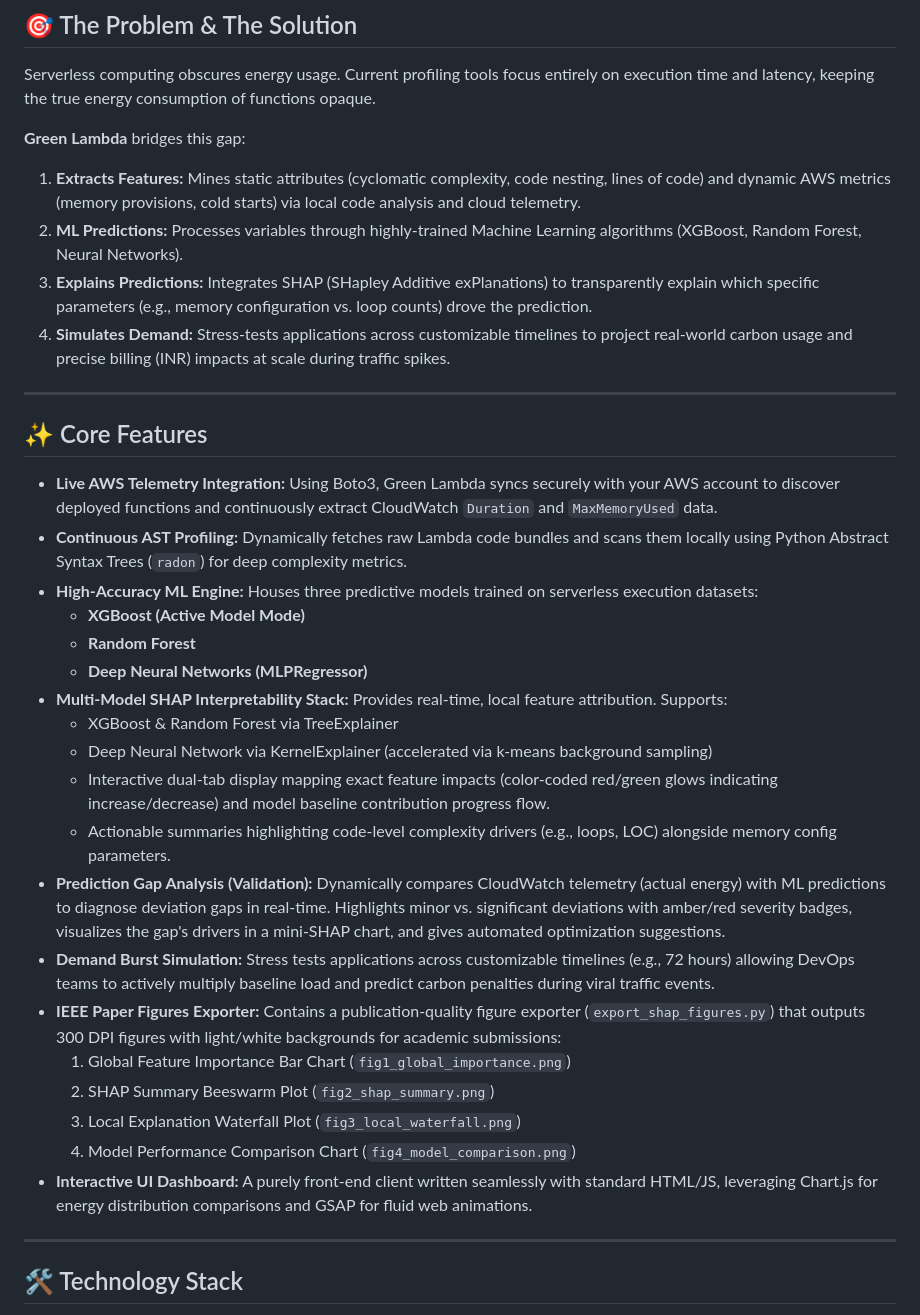
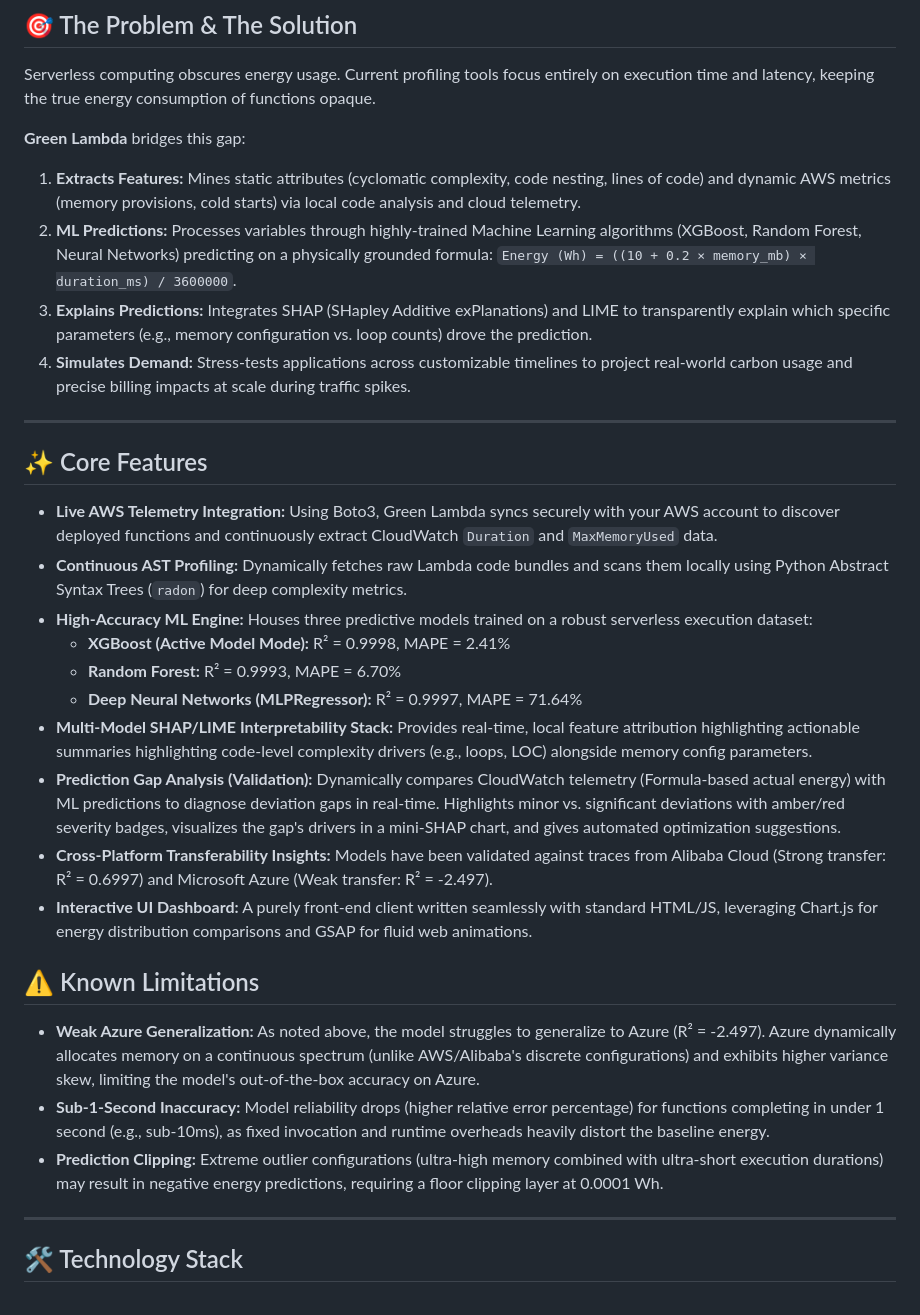
Before and after one commit to ParamPatil-03/Green_Lambda, a Markdown page: README.md, the part around one of its changes. GitHub-like rendering.

```diff
--- a/README.md
+++ b/README.md
@@ -13,9 +13,9 @@ Serverless computing obscures energy usage. Current profiling tools focus entire
 
 **Green Lambda** bridges this gap:
 1. **Extracts Features:** Mines static attributes (cyclomatic complexity, code nesting, lines of code) and dynamic AWS metrics (memory provisions, cold starts) via local code analysis and cloud telemetry.
-2. **ML Predictions:** Processes variables through highly-trained Machine Learning algorithms (XGBoost, Random Forest, Neural Networks).
-3. **Explains Predictions:** Integrates SHAP (SHapley Additive exPlanations) to transparently explain which specific parameters (e.g., memory configuration vs. loop counts) drove the prediction.
-4. **Simulates Demand:** Stress-tests applications across customizable timelines to project real-world carbon usage and precise billing (INR) impacts at scale during traffic spikes.
+2. **ML Predictions:** Processes variables through highly-trained Machine Learning algorithms (XGBoost, Random Forest, Neural Networks) predicting on a physically grounded formula: `Energy (Wh) = ((10 + 0.2 × memory_mb) × duration_ms) / 3600000`.
+3. **Explains Predictions:** Integrates SHAP (SHapley Additive exPlanations) and LIME to transparently explain which specific parameters (e.g., memory configuration vs. loop counts) drove the prediction.
+4. **Simulates Demand:** Stress-tests applications across customizable timelines to project real-world carbon usage and precise billing impacts at scale during traffic spikes.
 
 ---
 
@@ -23,23 +23,19 @@ Serverless computing obscures energy usage. Current profiling tools focus entire
 
 - **Live AWS Telemetry Integration:** Using Boto3, Green Lambda syncs securely with your AWS account to discover deployed functions and continuously extract CloudWatch `Duration` and `MaxMemoryUsed` data.
 - **Continuous AST Profiling:** Dynamically fetches raw Lambda code bundles and scans them locally using Python Abstract Syntax Trees (`radon`) for deep complexity metrics.
-- **High-Accuracy ML Engine:** Houses three predictive models trained on serverless execution datasets:
-  - **XGBoost (Active Model Mode)**
-  - **Random Forest**
-  - **Deep Neural Networks (MLPRegressor)**
-- **Multi-Model SHAP Interpretability Stack:** Provides real-time, local feature attribution. Supports:
-  - XGBoost & Random Forest via TreeExplainer
-  - Deep Neural Network via KernelExplainer (accelerated via k-means background sampling)
-  - Interactive dual-tab display mapping exact feature impacts (color-coded red/green glows indicating increase/decrease) and model baseline contribution progress flow.
-  - Actionable summaries highlighting code-level complexity drivers (e.g., loops, LOC) alongside memory config parameters.
-- **Prediction Gap Analysis (Validation):** Dynamically compares CloudWatch telemetry (actual energy) with ML predictions to diagnose deviation gaps in real-time. Highlights minor vs. significant deviations with amber/red severity badges, visualizes the gap's drivers in a mini-SHAP chart, and gives automated optimization suggestions.
-- **Demand Burst Simulation:** Stress tests applications across customizable timelines (e.g., 72 hours) allowing DevOps teams to actively multiply baseline load and predict carbon penalties during viral traffic events.
-- **IEEE Paper Figures Exporter:** Contains a publication-quality figure exporter (`export_shap_figures.py`) that outputs 300 DPI figures with light/white backgrounds for academic submissions:
-  1. Global Feature Importance Bar Chart (`fig1_global_importance.png`)
-  2. SHAP Summary Beeswarm Plot (`fig2_shap_summary.png`)
-  3. Local Explanation Waterfall Plot (`fig3_local_waterfall.png`)
-  4. Model Performance Comparison Chart (`fig4_model_comparison.png`)
+- **High-Accuracy ML Engine:** Houses three predictive models trained on a robust serverless execution dataset:
+  - **XGBoost (Active Model Mode):** R² = 0.9998, MAPE = 2.41%
+  - **Random Forest:** R² = 0.9993, MAPE = 6.70%
+  - **Deep Neural Networks (MLPRegressor):** R² = 0.9997, MAPE = 71.64%
+- **Multi-Model SHAP/LIME Interpretability Stack:** Provides real-time, local feature attribution highlighting actionable summaries highlighting code-level complexity drivers (e.g., loops, LOC) alongside memory config parameters.
+- **Prediction Gap Analysis (Validation):** Dynamically compares CloudWatch telemetry (Formula-based actual energy) with ML predictions to diagnose deviation gaps in real-time. Highlights minor vs. significant deviations with amber/red severity badges, visualizes the gap's drivers in a mini-SHAP chart, and gives automated optimization suggestions.
+- **Cross-Platform Transferability Insights:** Models have been validated against traces from Alibaba Cloud (Strong transfer: R² = 0.6997) and Microsoft Azure (Weak transfer: R² = -2.497).
 - **Interactive UI Dashboard:** A purely front-end client written seamlessly with standard HTML/JS, leveraging Chart.js for energy distribution comparisons and GSAP for fluid web animations.
+
+## ⚠️ Known Limitations
+- **Weak Azure Generalization:** As noted above, the model struggles to generalize to Azure (R² = -2.497). Azure dynamically allocates memory on a continuous spectrum (unlike AWS/Alibaba's discrete configurations) and exhibits higher variance skew, limiting the model's out-of-the-box accuracy on Azure.
+- **Sub-1-Second Inaccuracy:** Model reliability drops (higher relative error percentage) for functions completing in under 1 second (e.g., sub-10ms), as fixed invocation and runtime overheads heavily distort the baseline energy.
+- **Prediction Clipping:** Extreme outlier configurations (ultra-high memory combined with ultra-short execution durations) may result in negative energy predictions, requiring a floor clipping layer at 0.0001 Wh.
 
 ---
 
```
Also changed, not shown: other parts of README.md (+35 -15 lines).
